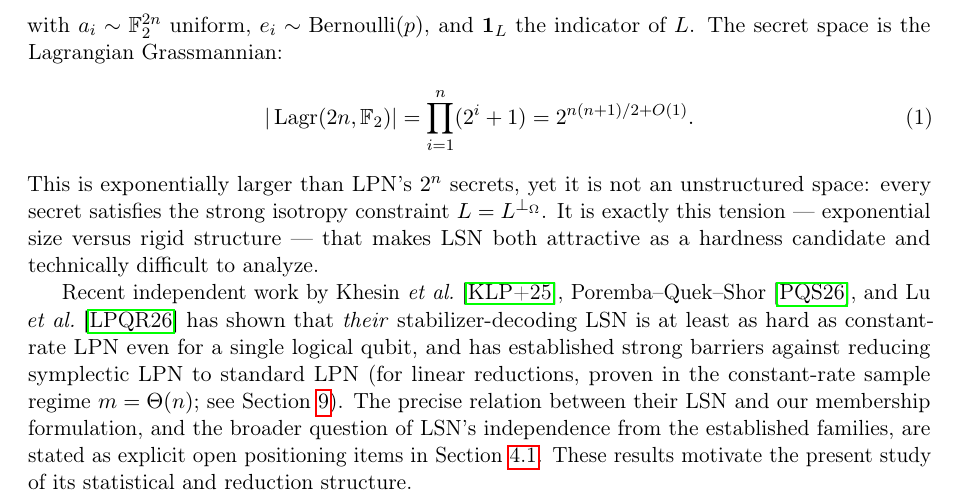
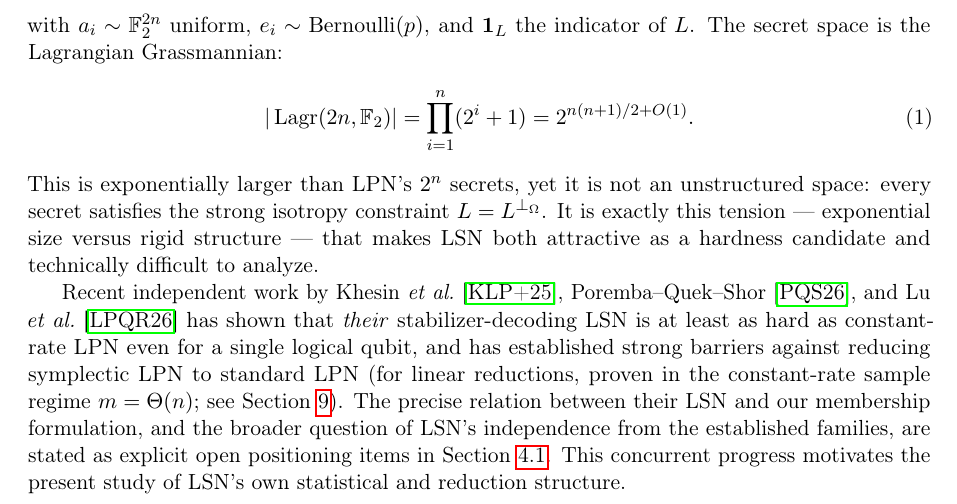
Before and after one commit to Gattochoo/lsn-pq, a LaTeX paper (paper/lsn-core.tex): part of page 2 of 38, cut so that both start at the same text. Compiled offline with pdfLaTeX.

Commit message:
paper(claude): fix §1.2 antecedent nit (Gemini final desk-screen: READY)
Gemini's final full-intro read returned READY-WITH-NITS with a single valid nit:
the sentence "These results motivate the present study of its statistical and
reduction structure" had a tangled antecedent ("These results" = the concurrent
works' findings or the open positioning items? "its" = ?). Rewrote to
"This concurrent progress motivates the present study of LSN's own statistical
and reduction structure" --- unambiguous antecedent, explicit "LSN's own".
(The reviewer's second nit, capitalized "THEIR", was an artifact of the ASCII
prompt; the source is \emph{their} and the emphasis is the deliberate
their-formulation-vs-ours contrast, kept.)

Build: tectonic converged, 0 undefined, 0 errors. Front matter submission-ready.
No closure; no break; no security claim. OPEN = LSN.

Co-Authored-By: Claude Fable 5 <noreply@anthropic.com>

```diff
--- a/paper/lsn-core.tex
+++ b/paper/lsn-core.tex
@@ -89,7 +89,7 @@ with $a_i \sim \F_2^{2n}$ uniform, $e_i \sim \operatorname{Bernoulli}(p)$, and $
 \end{equation}
 This is exponentially larger than LPN's $2^n$ secrets, yet it is not an unstructured space: every secret satisfies the strong isotropy constraint $L = L^{\perp_\Omega}$. It is exactly this tension --- exponential size versus rigid structure --- that makes LSN both attractive as a hardness candidate and technically difficult to analyze.
 
-Recent independent work by Khesin \etal\ \cite{KLP+25}, Poremba--Quek--Shor \cite{PQS26}, and Lu \etal\ \cite{LPQR26} has shown that \emph{their} stabilizer-decoding LSN is at least as hard as constant-rate LPN even for a single logical qubit, and has established strong barriers against reducing symplectic LPN to standard LPN (for linear reductions, proven in the constant-rate sample regime $m=\Theta(n)$; see \Cref{sec:barriers}). The precise relation between their LSN and our membership formulation, and the broader question of LSN's independence from the established families, are stated as explicit open positioning items in \Cref{subsec:two-forms}. These results motivate the present study of its statistical and reduction structure.
+Recent independent work by Khesin \etal\ \cite{KLP+25}, Poremba--Quek--Shor \cite{PQS26}, and Lu \etal\ \cite{LPQR26} has shown that \emph{their} stabilizer-decoding LSN is at least as hard as constant-rate LPN even for a single logical qubit, and has established strong barriers against reducing symplectic LPN to standard LPN (for linear reductions, proven in the constant-rate sample regime $m=\Theta(n)$; see \Cref{sec:barriers}). The precise relation between their LSN and our membership formulation, and the broader question of LSN's independence from the established families, are stated as explicit open positioning items in \Cref{subsec:two-forms}. This concurrent progress motivates the present study of LSN's own statistical and reduction structure.
 
 \subsection{Contributions}
 \label{subsec:contributions}
```
Also changed, not shown: paper/lsn-core.pdf.
